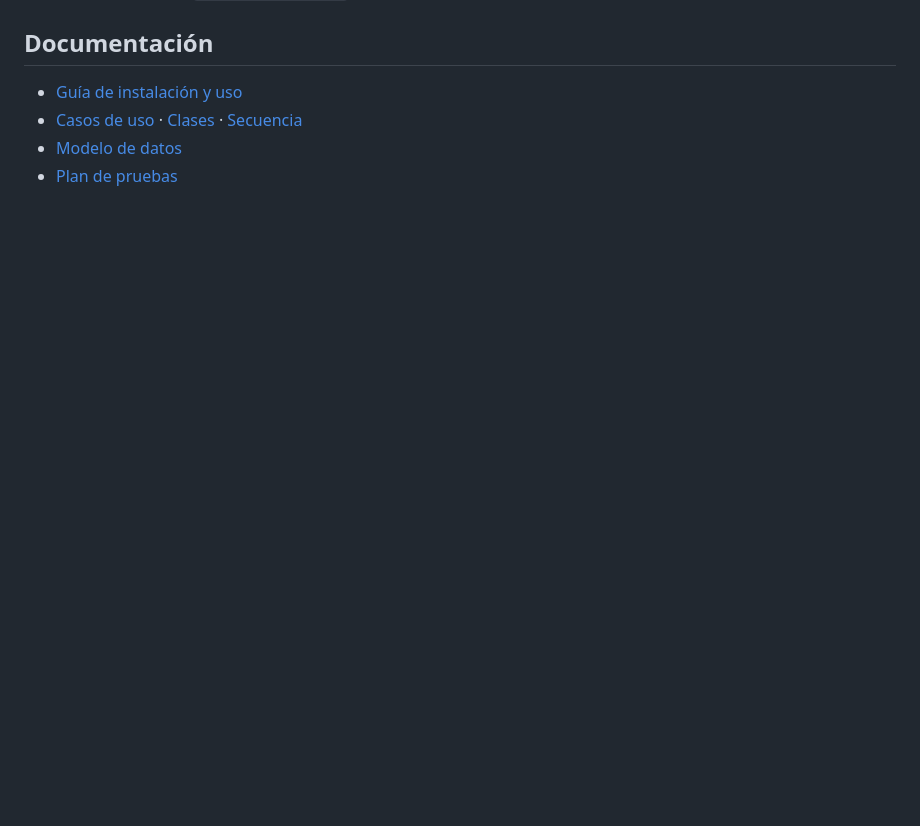
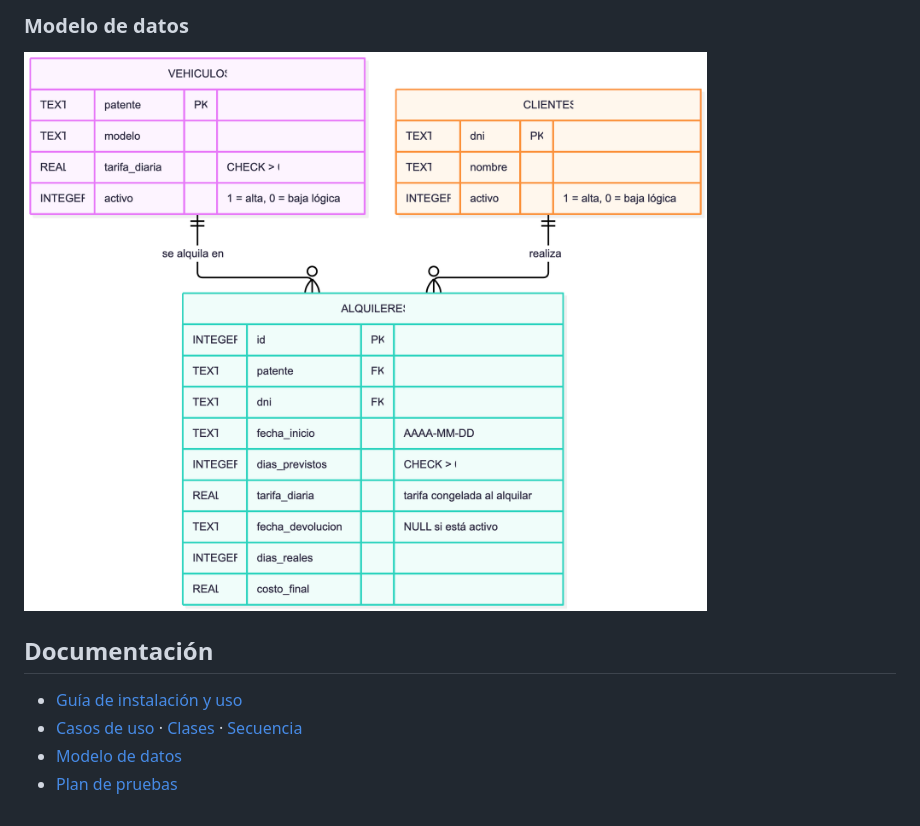
Before and after one commit to c4nn15/AutoRent, a Markdown page: README.md, the part around one of its changes. Rendered like a GitHub page; pictures changed too: doc/diagramas/modelo_datos.png (added); blank space fills up the shorter version.

Commit message:
Agrega los diagramas como imagenes en el README
Co-Authored-By: Claude Sonnet 5.5 <noreply@anthropic.com>

```diff
--- a/README.md
+++ b/README.md
@@ -71,3 +86,6 @@ Resultados y casos en [`doc/plan_pruebas.md`](doc/plan_pruebas.md).
+### Modelo de datos
+![Modelo de datos](doc/diagramas/modelo_datos.png)
+
 ## Documentación
 - [Guía de instalación y uso](doc/como_ejecutar.md)
 - [Casos de uso](doc/uml_casos_uso.md) · [Clases](doc/uml_clase.md) · [Secuencia](doc/uml_secuencia.md)
```
Also changed, not shown: other parts of README.md (+15 -0 lines), doc/diagramas/casos_uso.png (added), doc/diagramas/clases.png (added), doc/diagramas/secuencia_alquiler.png (added), doc/diagramas/secuencia_devolucion.png (added).
